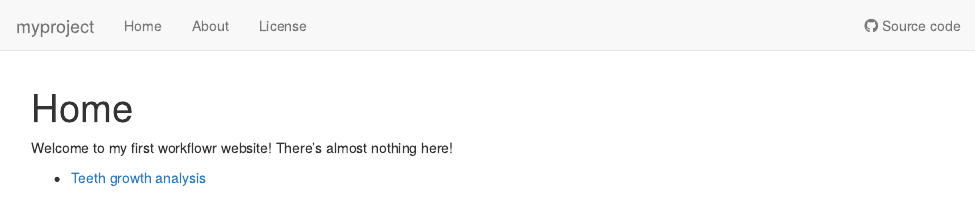
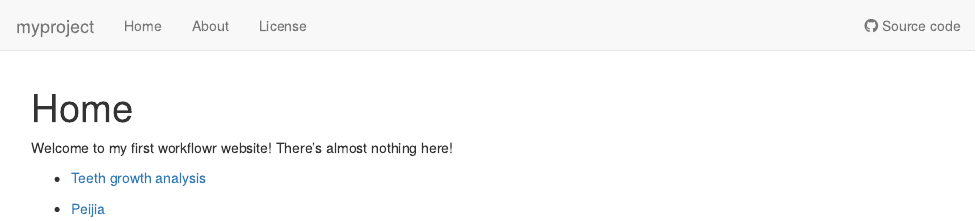
Before and after one commit to nathaniel-wright/myproject, an R Markdown document (analysis/index.Rmd): the page in a window 1100 px wide, from its top. Rendered offline with R 4.5, knitr and Pandoc, with nearby package versions; drawn as R Markdown's standard HTML page in place of the format the file asks for.

Commit message:
wflow_publish("analysis/index.Rmd")

```diff
--- a/analysis/index.Rmd
+++ b/analysis/index.Rmd
@@ -11,3 +11,5 @@ editor_options:
 Welcome to my first workflowr website! There's almost nothing here!
 
 * [Teeth growth analysis](teeth.html)
+
+* [Peijia](https://peijiay.github.io/myproject/index.html)
```
